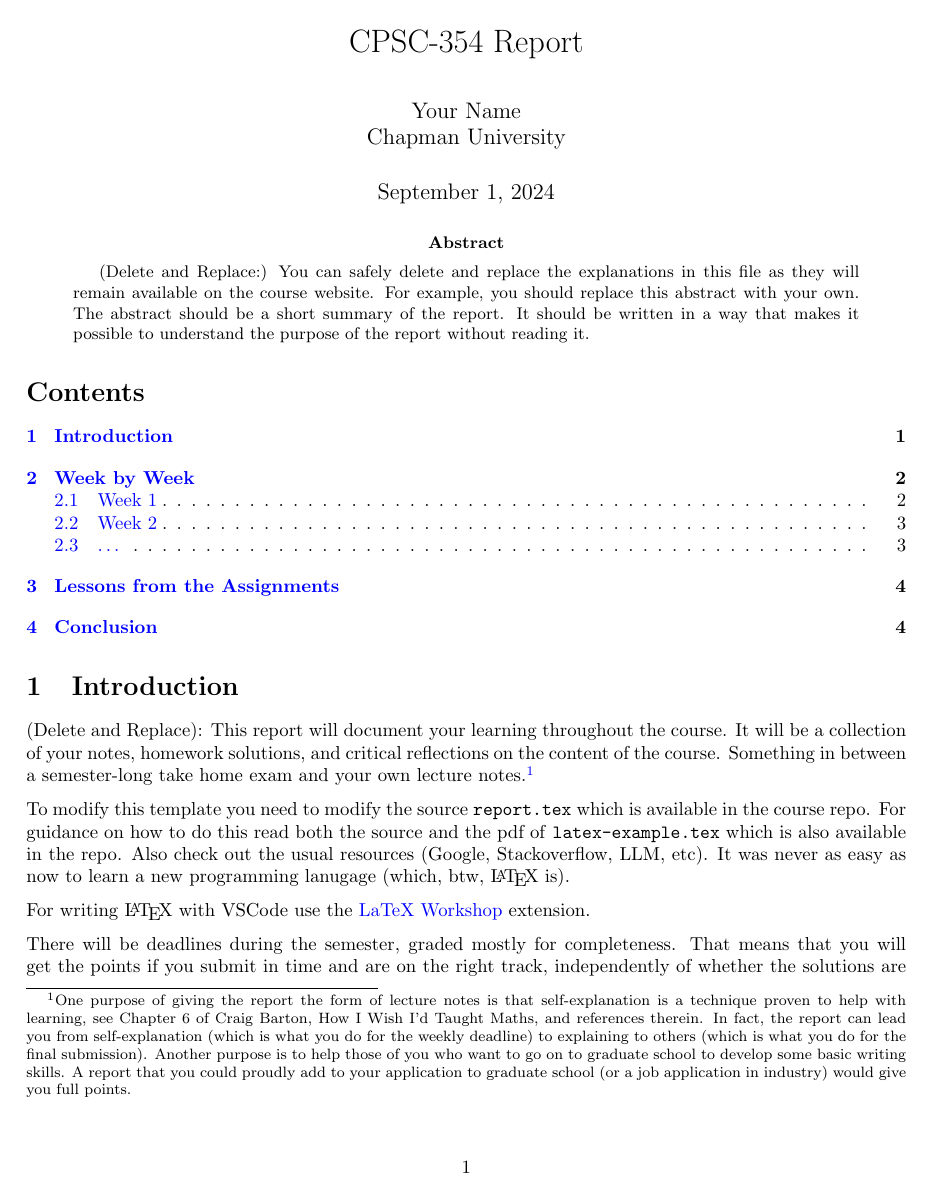
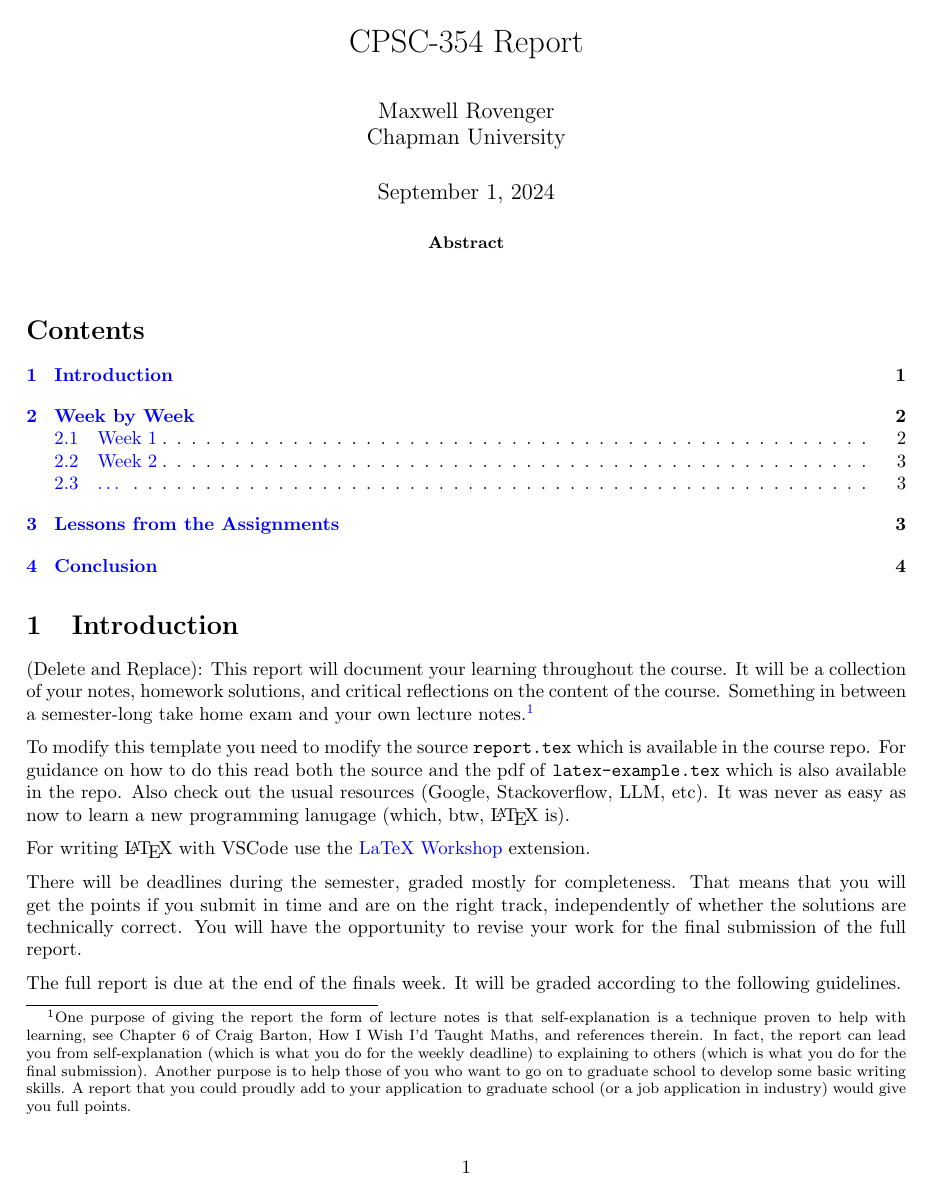
Before and after one commit to mrovengerdev/LLM-Report, a LaTeX paper (Report/report.tex): page 1 of 4. Compiled offline with pdfLaTeX.

Commit message:
feat(Report): added my name to the front of the report

```diff
--- a/Report/report.tex
+++ b/Report/report.tex
@@ -63,7 +63,7 @@
   \newtheorem{remark}[theorem]{Remark}
 
 \title{CPSC-354 Report}
-\author{Your Name  \\ Chapman University}
+\author{Maxwell Rovenger  \\ Chapman University}
 
 \date{\today}
 
@@ -72,7 +72,7 @@
 \maketitle
 
 \begin{abstract}
-(Delete and Replace:) You can safely delete and replace the explanations in this file as they will remain available on the course website. For example, you should replace this abstract with your own. The abstract should be a short summary of the report. It should be written in a way that makes it possible to understand the purpose of the report without reading it.
+% (Delete and Replace:) You can safely delete and replace the explanations in this file as they will remain available on the course website. For example, you should replace this abstract with your own. The abstract should be a short summary of the report. It should be written in a way that makes it possible to understand the purpose of the report without reading it.
 \end{abstract}
 
 \setcounter{tocdepth}{3}
```
Also changed, not shown: Report/report.pdf.
